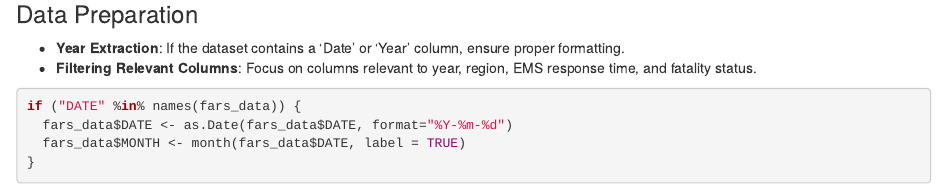
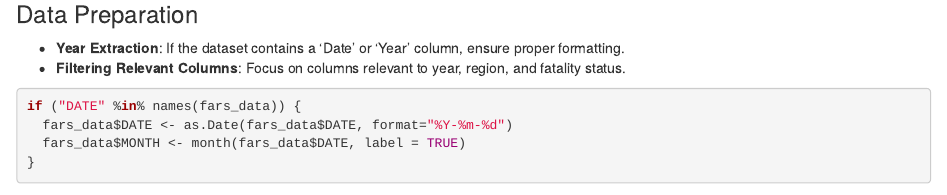
Before and after one commit to kmsanjana/DATA_TRENDS_ON_AMERICA-S_RECENT_ACCIDENT_STATS, an R Markdown document (technical_analysis/DATS6101_Midterm_Q4.Rmd): the page in a window 1100 px wide, from 510 px down. Rendered offline with R 4.5, knitr and Pandoc, with nearby package versions; some code elsewhere in the file could not run offline.

Commit message:
Update DATS6101_Midterm_Q4.Rmd

````diff
--- a/technical_analysis/DATS6101_Midterm_Q4.Rmd
+++ b/technical_analysis/DATS6101_Midterm_Q4.Rmd
@@ -28,7 +28,7 @@ summary(fars_data)
 
 ### Data Preparation
 - **Year Extraction**: If the dataset contains a 'Date' or 'Year' column, ensure proper formatting.
-- **Filtering Relevant Columns**: Focus on columns relevant to year, region, EMS response time, and fatality status.
+- **Filtering Relevant Columns**: Focus on columns relevant to year, region, and fatality status.
 
 ```{r data-preparation}
 if ("DATE" %in% names(fars_data)) {
````
